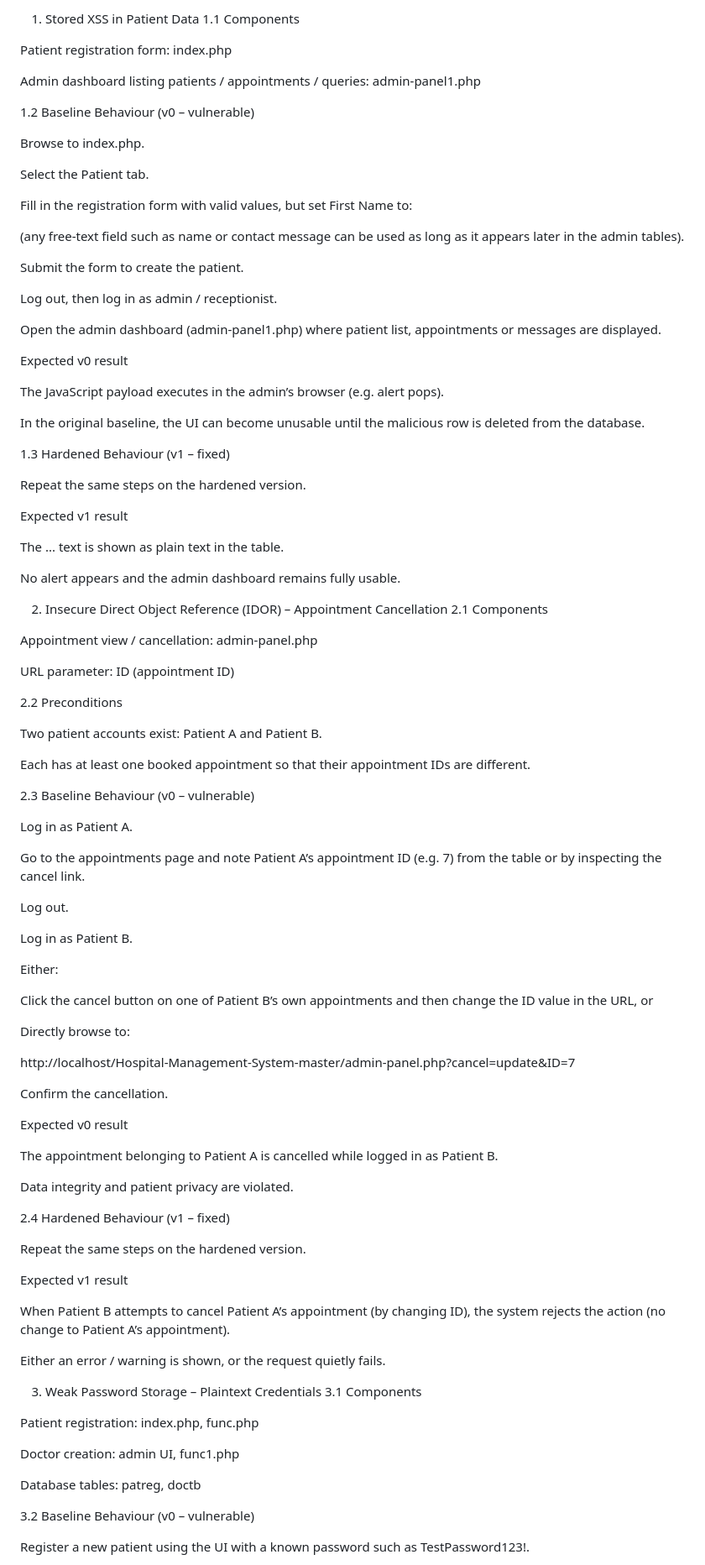
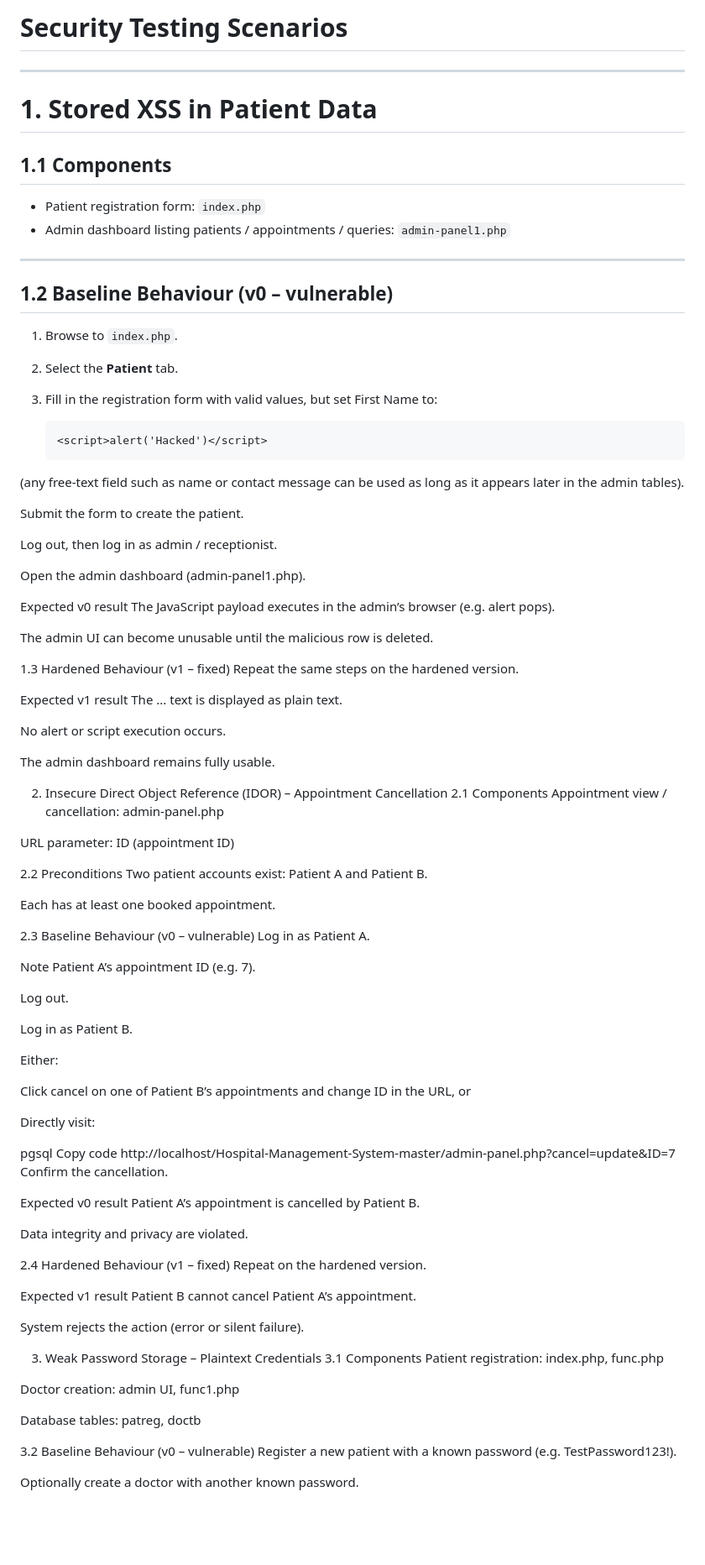
Before and after one commit to kexV2/Hospital-v1, a Markdown page: Tests.md, the part around the change printed below. Shown: that part at 84% size. Drawn GitHub-style; blank space fills up the shorter version.

````diff
--- a/Tests.md
+++ b/Tests.md
@@ -1,68 +1,61 @@
-1. Stored XSS in Patient Data
-1.1 Components
+# Security Testing Scenarios
 
-Patient registration form: index.php
+---
 
-Admin dashboard listing patients / appointments / queries: admin-panel1.php
+# 1. Stored XSS in Patient Data
 
-1.2 Baseline Behaviour (v0 – vulnerable)
+## 1.1 Components
+- Patient registration form: `index.php`
+- Admin dashboard listing patients / appointments / queries: `admin-panel1.php`
 
-Browse to index.php.
+---
 
-Select the Patient tab.
+## 1.2 Baseline Behaviour (v0 – vulnerable)
 
-Fill in the registration form with valid values, but set First Name to:
+1. Browse to `index.php`.
+2. Select the **Patient** tab.
+3. Fill in the registration form with valid values, but set First Name to:
 
-<script>alert('Hacked')</script>
-
-
-(any free-text field such as name or contact message can be used as long as
-it appears later in the admin tables).
+   ```html
+   <script>alert('Hacked')</script>
+(any free-text field such as name or contact message can be used as long as it appears later in the admin tables).
 
 Submit the form to create the patient.
 
 Log out, then log in as admin / receptionist.
 
-Open the admin dashboard (admin-panel1.php) where patient list, appointments
-or messages are displayed.
+Open the admin dashboard (admin-panel1.php).
 
 Expected v0 result
-
 The JavaScript payload executes in the admin’s browser (e.g. alert pops).
 
-In the original baseline, the UI can become unusable until the malicious row
-is deleted from the database.
+The admin UI can become unusable until the malicious row is deleted.
 
 1.3 Hardened Behaviour (v1 – fixed)
-
 Repeat the same steps on the hardened version.
 
 Expected v1 result
+The <script>...</script> text is displayed as plain text.
 
-The <script>...</script> text is shown as plain text in the table.
+No alert or script execution occurs.
 
-No alert appears and the admin dashboard remains fully usable.
+The admin dashboard remains fully usable.
 
 2. Insecure Direct Object Reference (IDOR) – Appointment Cancellation
 2.1 Components
-
 Appointment view / cancellation: admin-panel.php
 
 URL parameter: ID (appointment ID)
 
 2.2 Preconditions
-
 Two patient accounts exist: Patient A and Patient B.
 
-Each has at least one booked appointment so that their appointment IDs are
-different.
+Each has at least one booked appointment.
 
 2.3 Baseline Behaviour (v0 – vulnerable)
-
 Log in as Patient A.
 
-Go to the appointments page and note Patient A’s appointment ID (e.g. 7)
-from the table or by inspecting the cancel link.
+Note Patient A’s appointment ID (e.g. 7).
 
 Log out.
 
@@ -70,37 +63,30 @@ Log in as Patient B.
 
 Either:
 
-Click the cancel button on one of Patient B’s own appointments and then
-change the ID value in the URL, or
+Click cancel on one of Patient B’s appointments and change ID in the URL, or
 
-Directly browse to:
+Directly visit:
 
+pgsql
+Copy code
 http://localhost/Hospital-Management-System-master/admin-panel.php?cancel=update&ID=7
-
-
 Confirm the cancellation.
 
 Expected v0 result
+Patient A’s appointment is cancelled by Patient B.
 
-The appointment belonging to Patient A is cancelled while logged in as
-Patient B.
-
-Data integrity and patient privacy are violated.
+Data integrity and privacy are violated.
 
 2.4 Hardened Behaviour (v1 – fixed)
-
-Repeat the same steps on the hardened version.
+Repeat on the hardened version.
 
 Expected v1 result
+Patient B cannot cancel Patient A’s appointment.
 
-When Patient B attempts to cancel Patient A’s appointment (by changing ID),
-the system rejects the action (no change to Patient A’s appointment).
-
-Either an error / warning is shown, or the request quietly fails.
+System rejects the action (error or silent failure).
 
 3. Weak Password Storage – Plaintext Credentials
 3.1 Components
-
 Patient registration: index.php, func.php
 
 Doctor creation: admin UI, func1.php
@@ -108,7 +94,7 @@ Doctor creation: admin UI, func1.php
 Database tables: patreg, doctb
 
 3.2 Baseline Behaviour (v0 – vulnerable)
+Register a new patient with a known password (e.g. TestPassword123!).
 
-Register a new patient using the UI with a known password such as
-TestPassword123!.
+Optionally create a doctor with another known password.
 
````
Also changed, not shown: other parts of Tests.md (+39 -64 lines).
